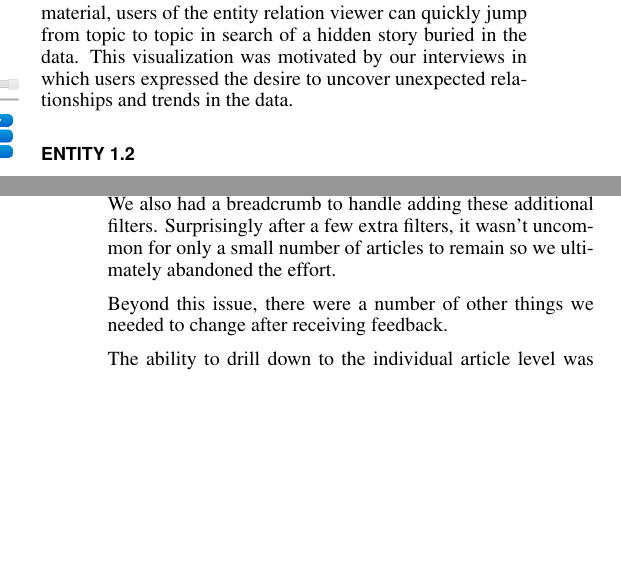
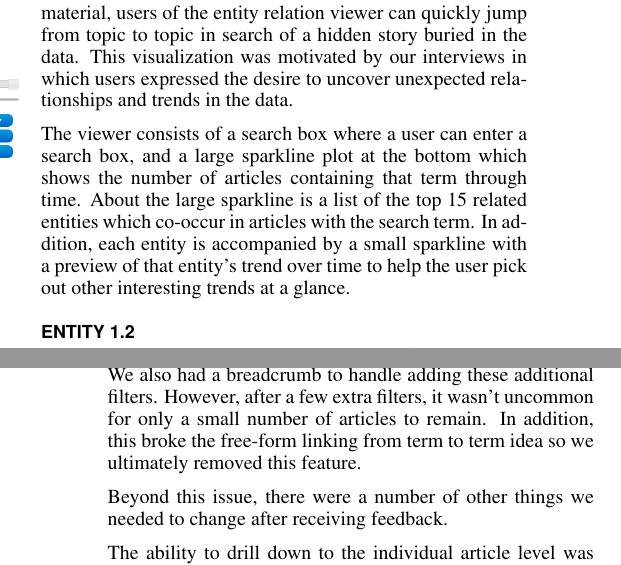
Before and after one commit to tpurtell/cs448b-paper, a LaTeX document (p.tex, which reads entity1.tex, entity2.tex): two parts of the columns of pages 4 and 6 of 6 before the commit and two parts of the columns of pages 4 and 6 of 7 after it, joined at a grey line, cut so that both start at the same text, the shorter picture padded with empty space. Compiled offline with pdfLaTeX.

Commit message:
more minor working tweaks

```diff
--- a/entity1.tex
+++ b/entity1.tex
@@ -10,6 +10,8 @@
 \end{figure}
 
 The first iteration of the entity relation viewer was designed to allow the user to quickly navigate between terms and entities related to a base query. Similar to how a user of wikipedia will follow links between related articles and discover new material, users of the entity relation viewer can quickly jump from topic to topic in search of a hidden story buried in the data. This visualization was motivated by our interviews in which users expressed the desire to uncover unexpected relationships and trends in the data.
+
+The viewer consists of a search box where a user can enter a search box, and a large sparkline plot at the bottom which shows the number of articles containing that term through time. About the large sparkline is a list of the top 15 related entities which co-occur in articles with the search term. In addition, each entity is accompanied by a small sparkline with a preview of that entity's trend over time to help the user pick out other interesting trends at a glance.
 
 \section{Entity 1.2}
 
--- a/entity2.tex
+++ b/entity2.tex
@@ -2,7 +2,7 @@
 \section{Entity 2}
 The second prototype generally received positive feedback. One of the common themes of the demos was that users liked the ability to drill down in the explorer prototype, but liked the simplicity of the entity prototype. Ultimately it seemed like we needed to add the ability to drill down further in to the newspaper data.
 
-We decided the best way to do this, while maintaining ease of use, was to link search terms with the related terms a user clicks. That is if the user searched 'Obama' and clicked the 'Chicago' related term, then both related terms and the main plot would update with articles containing 'Obama' and 'Chicago'. We also had a breadcrumb to handle adding these additional filters. Surprisingly after a few extra filters, it wasn't uncommon for only a small number of articles to remain so we ultimately abandoned the effort.
+We decided the best way to do this, while maintaining ease of use, was to link search terms with the related terms a user clicks. That is if the user searched 'Obama' and clicked the 'Chicago' related term, then both related terms and the main plot would update with articles containing 'Obama' and 'Chicago'. We also had a breadcrumb to handle adding these additional filters. However, after a few extra filters, it wasn't uncommon for only a small number of articles to remain. In addition, this broke the free-form linking from term to term idea so we ultimately removed this feature.
 
 Beyond this issue, there were a number of other things we needed to change after receiving feedback.
 
```
